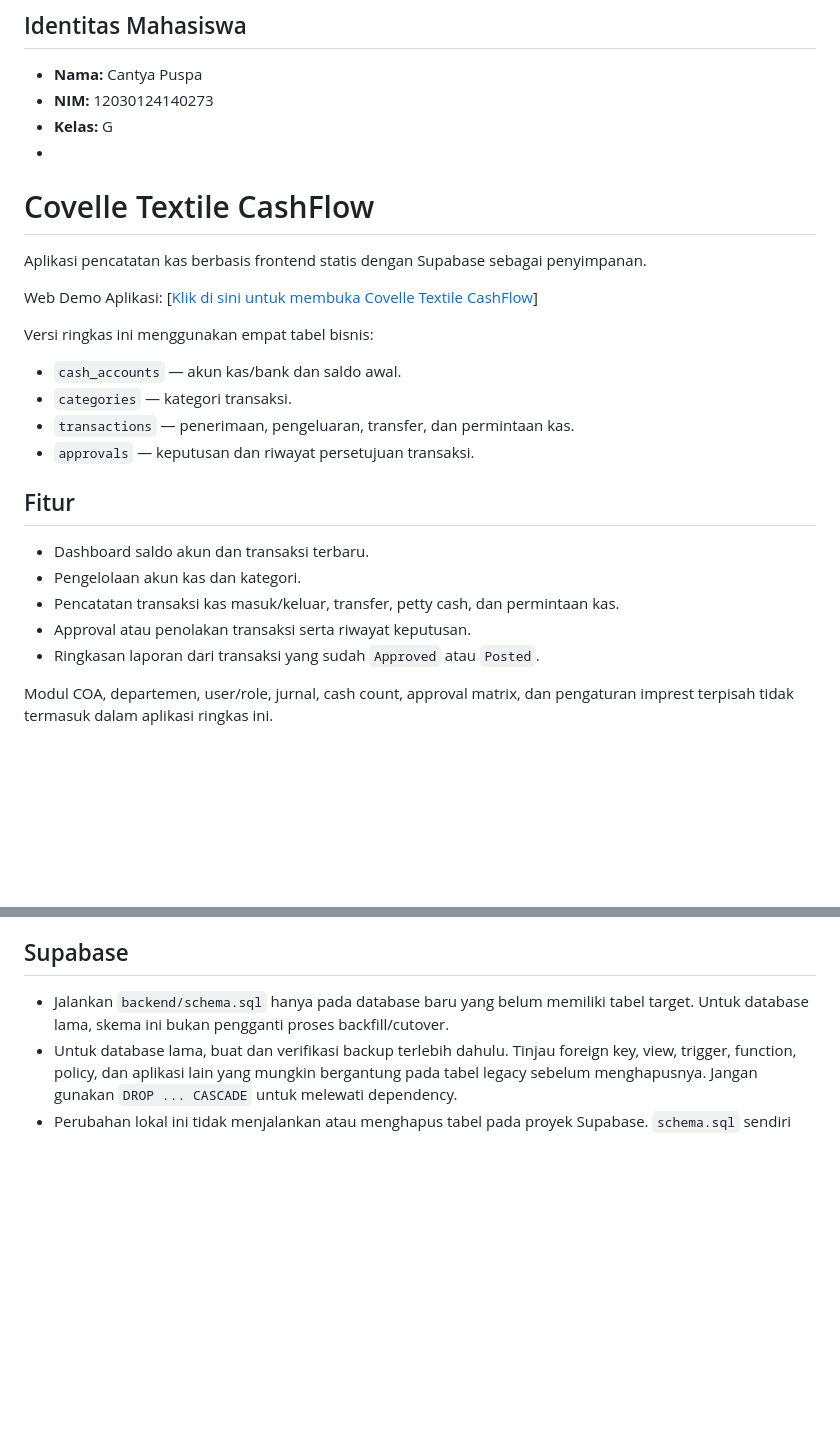
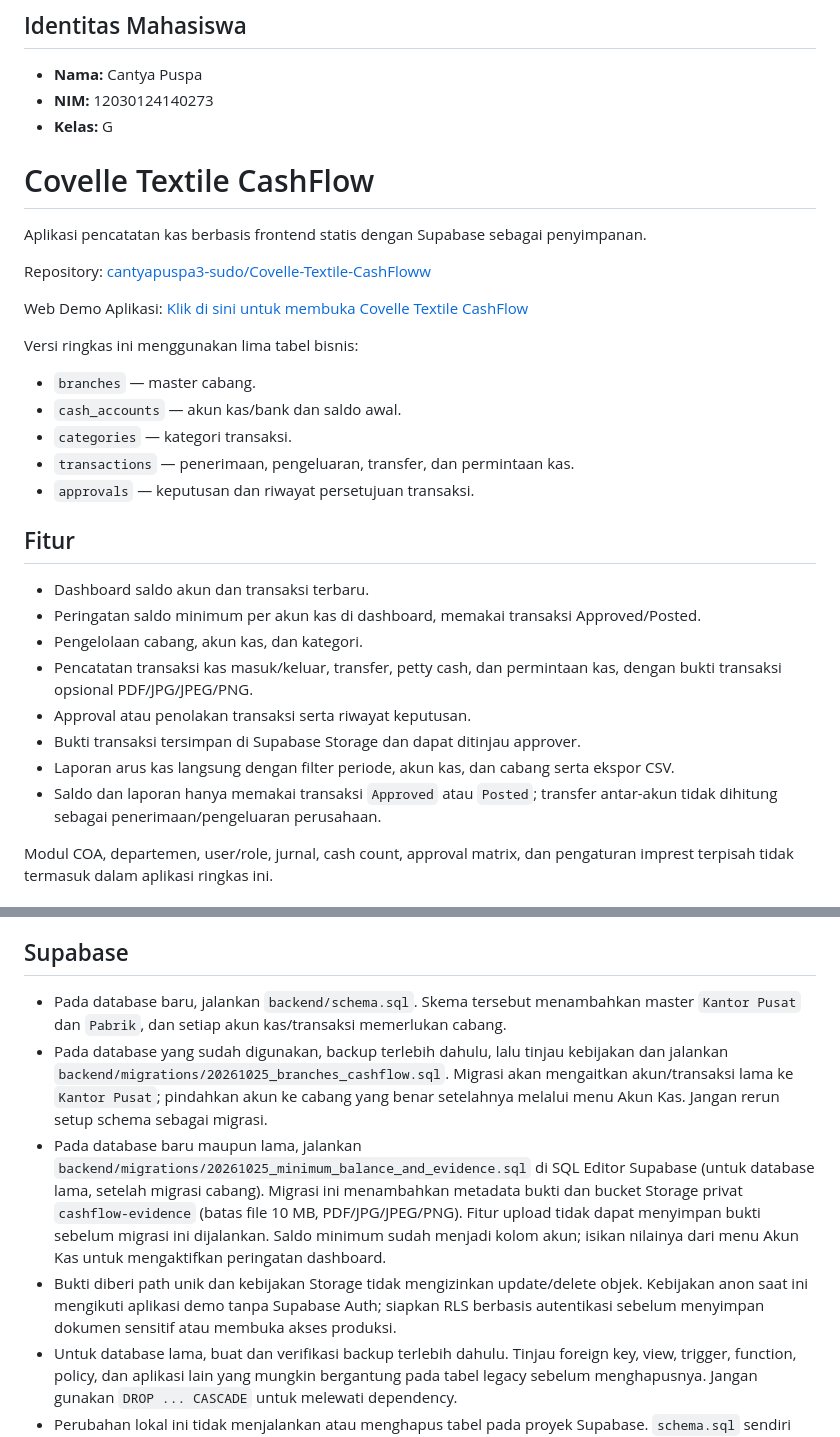
Before and after one commit to cantyapuspa3-sudo/Covelle-Textile-CashFloww, a Markdown page: README.md, 2 parts joined by grey strips. GitHub-like rendering; blank space fills up the shorter version.

```diff
--- a/README.md
+++ b/README.md
@@ -3,14 +3,17 @@
 - **Nama:** Cantya Puspa
 - **NIM:** 12030124140273
 - **Kelas:** G
--
+
 # Covelle Textile CashFlow
 
 Aplikasi pencatatan kas berbasis frontend statis dengan Supabase sebagai penyimpanan.
 
-Web Demo Aplikasi: [[Klik di sini untuk membuka Covelle Textile CashFlow](https://cantyapuspa3-sudo.github.io/Covelle-Textile-CashFloww/frontend/index.html)]
+Repository: [cantyapuspa3-sudo/Covelle-Textile-CashFloww](https://github.com/cantyapuspa3-sudo/Covelle-Textile-CashFloww)
 
-Versi ringkas ini menggunakan empat tabel bisnis:
+Web Demo Aplikasi: [Klik di sini untuk membuka Covelle Textile CashFlow](https://cantyapuspa3-sudo.github.io/Covelle-Textile-CashFloww/frontend/index.html)
+
+Versi ringkas ini menggunakan lima tabel bisnis:
+- `branches` — master cabang.
 - `cash_accounts` — akun kas/bank dan saldo awal.
 - `categories` — kategori transaksi.
 - `transactions` — penerimaan, pengeluaran, transfer, dan permintaan kas.
@@ -19,10 +22,13 @@ Versi ringkas ini menggunakan empat tabel bisnis:
 ## Fitur
 
 - Dashboard saldo akun dan transaksi terbaru.
-- Pengelolaan akun kas dan kategori.
-- Pencatatan transaksi kas masuk/keluar, transfer, petty cash, dan permintaan kas.
+- Peringatan saldo minimum per akun kas di dashboard, memakai transaksi Approved/Posted.
+- Pengelolaan cabang, akun kas, dan kategori.
+- Pencatatan transaksi kas masuk/keluar, transfer, petty cash, dan permintaan kas, dengan bukti transaksi opsional PDF/JPG/JPEG/PNG.
 - Approval atau penolakan transaksi serta riwayat keputusan.
-- Ringkasan laporan dari transaksi yang sudah `Approved` atau `Posted`.
+- Bukti transaksi tersimpan di Supabase Storage dan dapat ditinjau approver.
+- Laporan arus kas langsung dengan filter periode, akun kas, dan cabang serta ekspor CSV.
+- Saldo dan laporan hanya memakai transaksi `Approved` atau `Posted`; transfer antar-akun tidak dihitung sebagai penerimaan/pengeluaran perusahaan.
 
 Modul COA, departemen, user/role, jurnal, cash count, approval matrix, dan pengaturan imprest terpisah tidak termasuk dalam aplikasi ringkas ini.
 
@@ -56,7 +62,10 @@ Konfigurasi Supabase frontend berada di `frontend/app.js` melalui `window.CASHFL
 
 ## Supabase
 
-- Jalankan `backend/schema.sql` hanya pada database baru yang belum memiliki tabel target. Untuk database lama, skema ini bukan pengganti proses backfill/cutover.
+- Pada database baru, jalankan `backend/schema.sql`. Skema tersebut menambahkan master `Kantor Pusat` dan `Pabrik`, dan setiap akun kas/transaksi memerlukan cabang.
+- Pada database yang sudah digunakan, backup terlebih dahulu, lalu tinjau kebijakan dan jalankan `backend/migrations/20261025_branches_cashflow.sql`. Migrasi akan mengaitkan akun/transaksi lama ke `Kantor Pusat`; pindahkan akun ke cabang yang benar setelahnya melalui menu Akun Kas. Jangan rerun setup schema sebagai migrasi.
+- Pada database baru maupun lama, jalankan `backend/migrations/20261025_minimum_balance_and_evidence.sql` di SQL Editor Supabase (untuk database lama, setelah migrasi cabang). Migrasi ini menambahkan metadata bukti dan bucket Storage privat `cashflow-evidence` (batas file 10 MB, PDF/JPG/JPEG/PNG). Fitur upload tidak dapat menyimpan bukti sebelum migrasi ini dijalankan. Saldo minimum sudah menjadi kolom akun; isikan nilainya dari menu Akun Kas untuk mengaktifkan peringatan dashboard.
+- Bukti diberi path unik dan kebijakan Storage tidak mengizinkan update/delete objek. Kebijakan anon saat ini mengikuti aplikasi demo tanpa Supabase Auth; siapkan RLS berbasis autentikasi sebelum menyimpan dokumen sensitif atau membuka akses produksi.
 - Untuk database lama, buat dan verifikasi backup terlebih dahulu. Tinjau foreign key, view, trigger, function, policy, dan aplikasi lain yang mungkin bergantung pada tabel legacy sebelum menghapusnya. Jangan gunakan `DROP ... CASCADE` untuk melewati dependency.
 - Perubahan lokal ini tidak menjalankan atau menghapus tabel pada proyek Supabase. `schema.sql` sendiri tidak menghapus tabel legacy dan tidak memindahkan data.
 - Jangan menganggap browser demo identity sebagai login sungguhan. Aplikasi saat ini tidak menyediakan Supabase Auth; identitas pengguna di UI bersifat demo.
```
